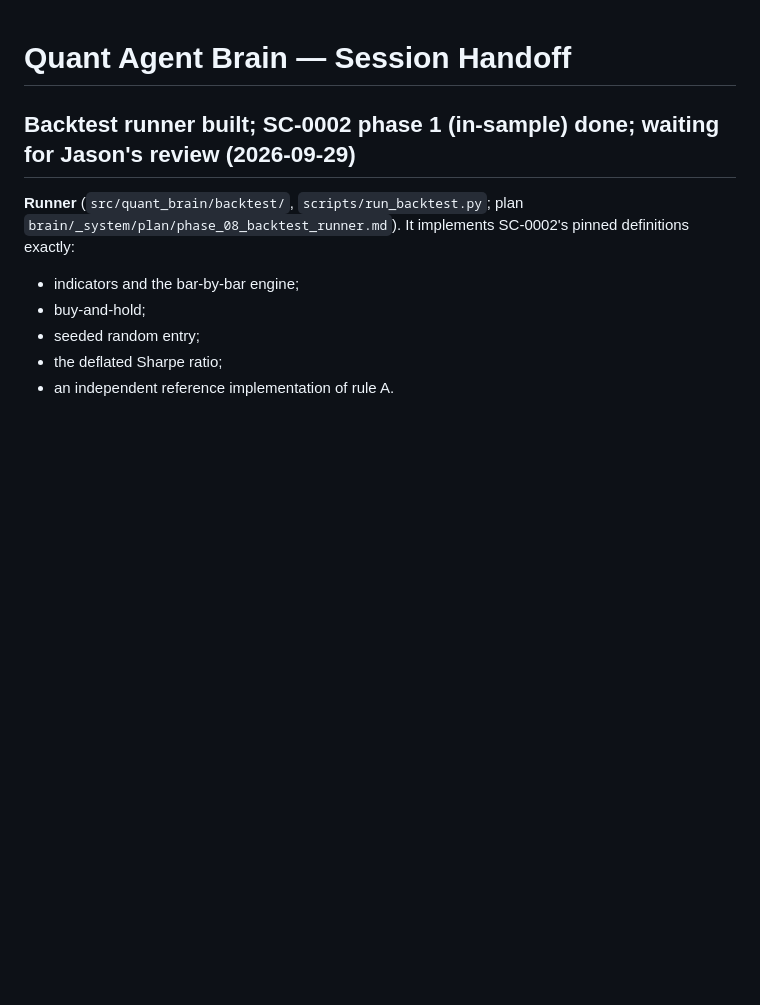
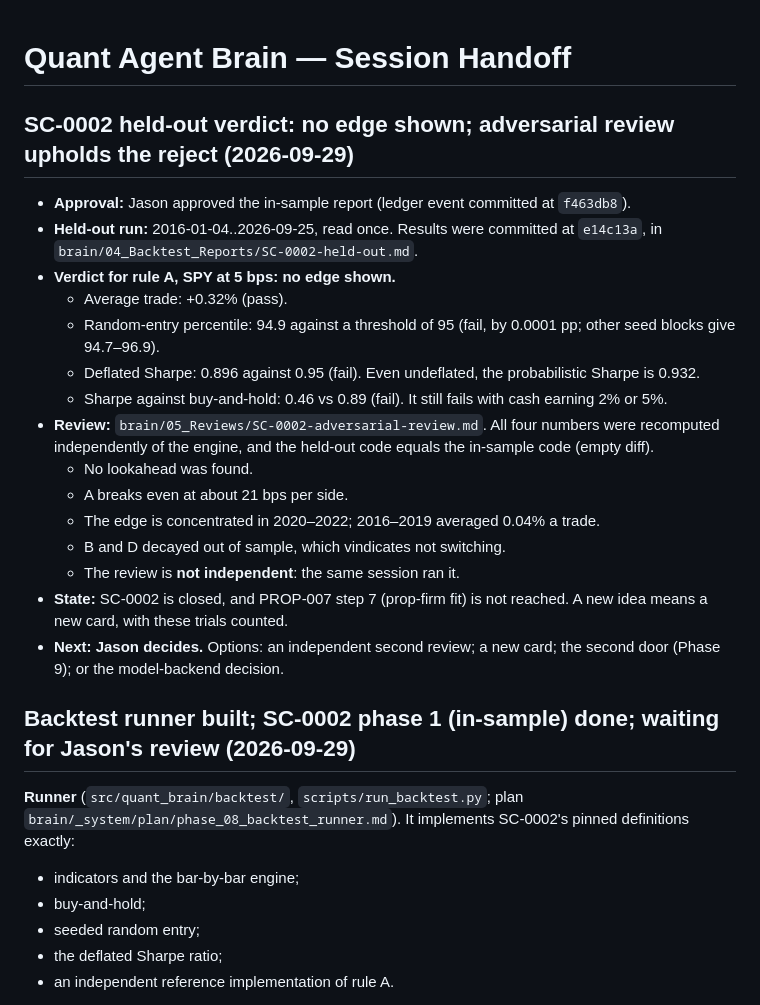
Before and after one commit to jasonpolo1003-sketch/agent-quant, a Markdown page: SESSION_HANDOFF.md, the part around the change. Rendered like a GitHub page; blank space fills up the shorter version.

Commit message:
review: SC-0002 adversarial review upholds 'no edge shown' (PROP-007 step 6)
Co-Authored-By: Claude Opus 5.5 <noreply@anthropic.com>

```diff
--- a/SESSION_HANDOFF.md
+++ b/SESSION_HANDOFF.md
@@ -1,4 +1,22 @@
 # Quant Agent Brain — Session Handoff
+
+## SC-0002 held-out verdict: no edge shown; adversarial review upholds the reject (2026-09-29)
+
+- **Approval:** Jason approved the in-sample report (ledger event committed at `f463db8`).
+- **Held-out run:** 2016-01-04..2026-09-25, read once. Results were committed at `e14c13a`, in `brain/04_Backtest_Reports/SC-0002-held-out.md`.
+- **Verdict for rule A, SPY at 5 bps: no edge shown.**
+  - Average trade: +0.32% (pass).
+  - Random-entry percentile: 94.9 against a threshold of 95 (fail, by 0.0001 pp; other seed blocks give 94.7–96.9).
+  - Deflated Sharpe: 0.896 against 0.95 (fail). Even undeflated, the probabilistic Sharpe is 0.932.
+  - Sharpe against buy-and-hold: 0.46 vs 0.89 (fail). It still fails with cash earning 2% or 5%.
+- **Review:** `brain/05_Reviews/SC-0002-adversarial-review.md`. All four numbers were recomputed independently of the engine, and the held-out code equals the in-sample code (empty diff).
+  - No lookahead was found.
+  - A breaks even at about 21 bps per side.
+  - The edge is concentrated in 2020–2022; 2016–2019 averaged 0.04% a trade.
+  - B and D decayed out of sample, which vindicates not switching.
+  - The review is **not independent**: the same session ran it.
+- **State:** SC-0002 is closed, and PROP-007 step 7 (prop-firm fit) is not reached. A new idea means a new card, with these trials counted.
+- **Next: Jason decides.** Options: an independent second review; a new card; the second door (Phase 9); or the model-backend decision.
 
 ## Backtest runner built; SC-0002 phase 1 (in-sample) done; waiting for Jason's review (2026-09-29)
 
```
Also changed, not shown: PLAN.md (+3 -1 lines), brain/05_Reviews/SC-0002-adversarial-review.md (added, +116 -0 lines).
